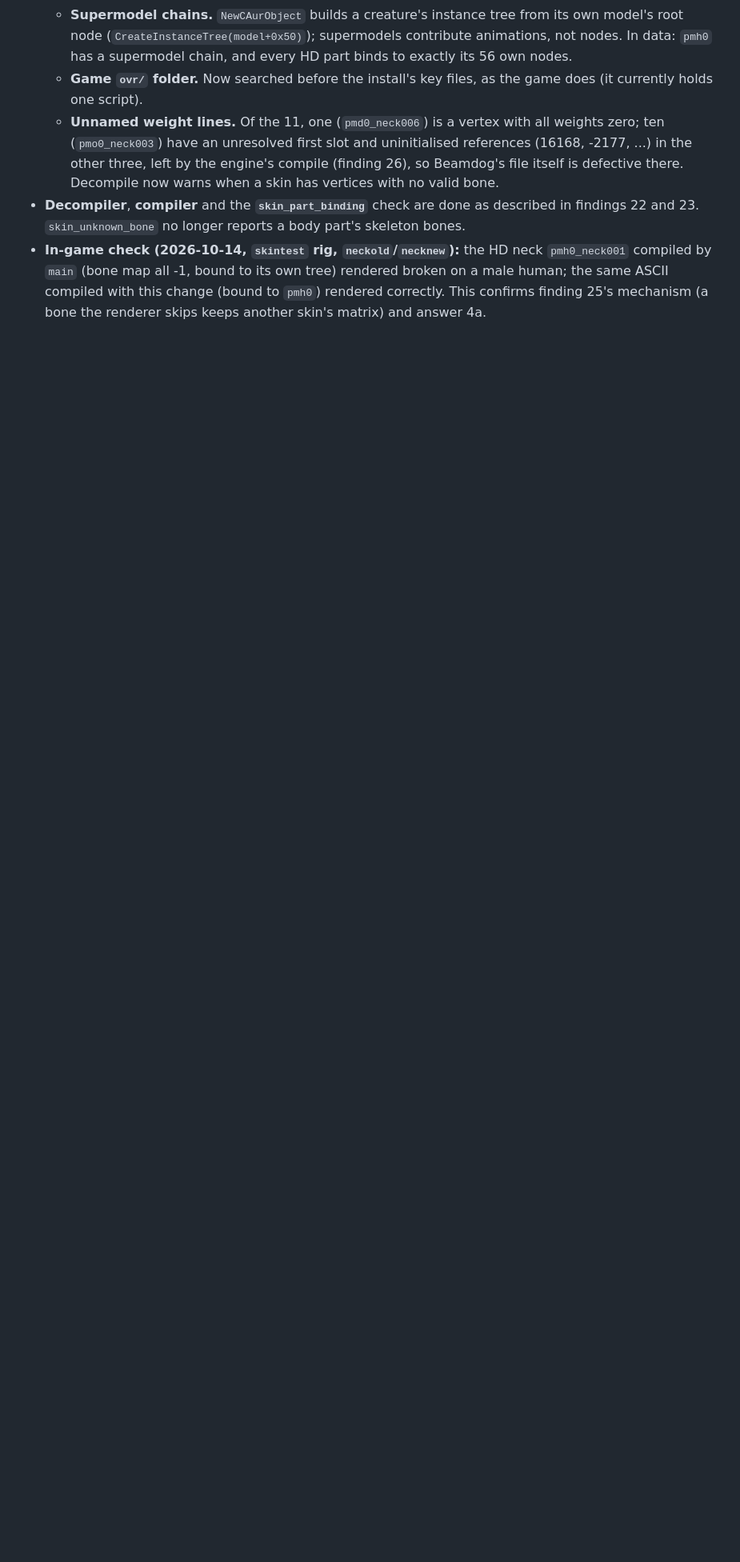
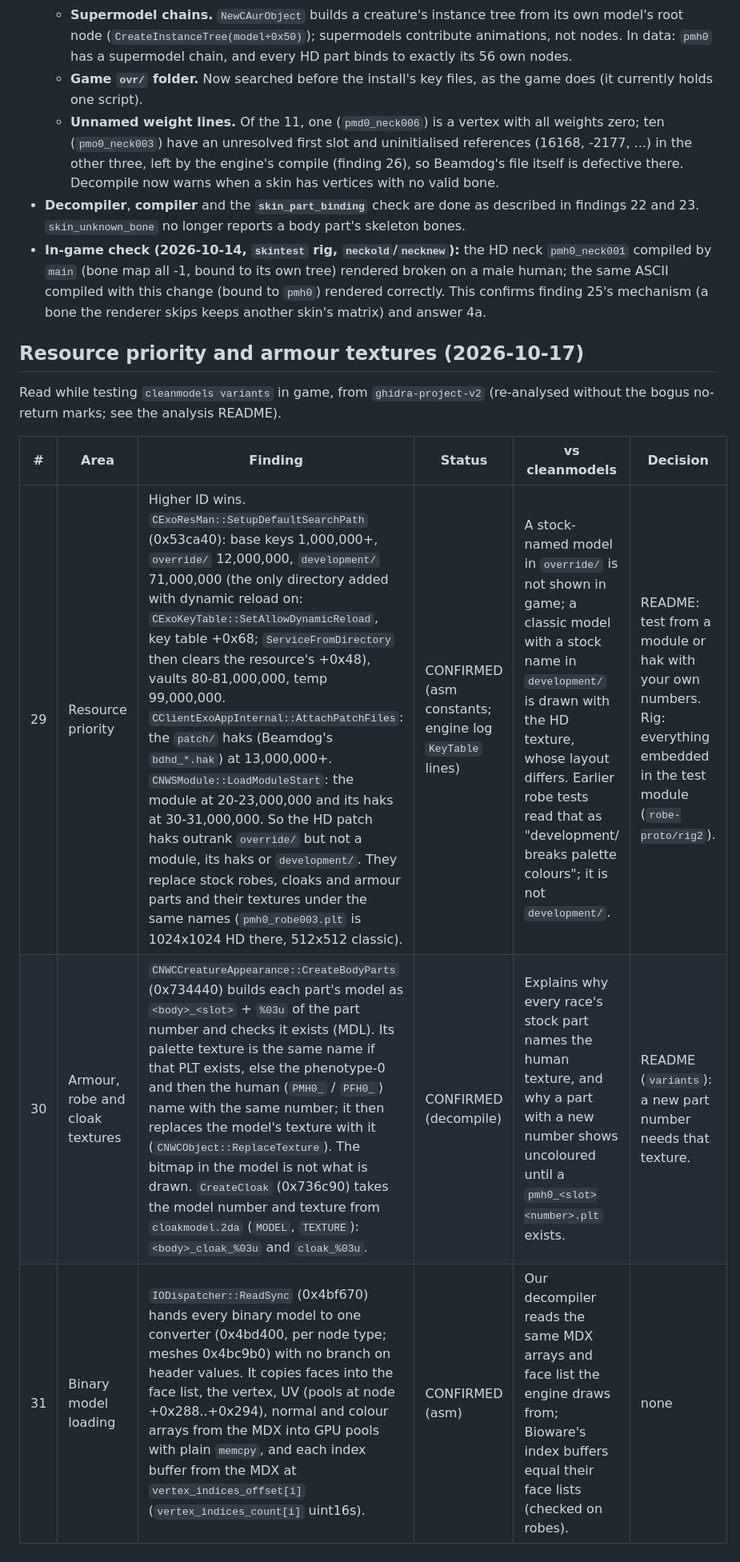
Before and after one commit to plenarius/cleanmodels, a Markdown page: NWMAIN_FINDINGS.md, the part around the change. Shown at 80% size. Drawn GitHub-style; blank space fills up the shorter version.

```diff
--- a/NWMAIN_FINDINGS.md
+++ b/NWMAIN_FINDINGS.md
@@ -115,3 +115,13 @@ offsets: `Part` +0x08 `MdlNode*`, +0x10 position, +0x1c orientation, +0x38/+0x40
   - **Unnamed weight lines.** Of the 11, one (`pmd0_neck006`) is a vertex with all weights zero; ten (`pmo0_neck003`) have an unresolved first slot and uninitialised references (16168, -2177, ...) in the other three, left by the engine's compile (finding 26), so Beamdog's file itself is defective there. Decompile now warns when a skin has vertices with no valid bone.
 - **Decompiler**, **compiler** and the **`skin_part_binding`** check are done as described in findings 22 and 23. `skin_unknown_bone` no longer reports a body part's skeleton bones.
 - **In-game check (2026-10-14, `skintest` rig, `neckold`/`necknew`):** the HD neck `pmh0_neck001` compiled by `main` (bone map all -1, bound to its own tree) rendered broken on a male human; the same ASCII compiled with this change (bound to `pmh0`) rendered correctly. This confirms finding 25's mechanism (a bone the renderer skips keeps another skin's matrix) and answer 4a.
+
+## Resource priority and armour textures (2026-10-17)
+
+Read while testing `cleanmodels variants` in game, from `ghidra-project-v2` (re-analysed without the bogus no-return marks; see the analysis README).
+
+| # | Area | Finding | Status | vs cleanmodels | Decision |
+|---|------|---------|--------|----------------|----------|
+| 29 | Resource priority | Higher ID wins. `CExoResMan::SetupDefaultSearchPath` (0x53ca40): base keys 1,000,000+, `override/` 12,000,000, `development/` 71,000,000 (the only directory added with dynamic reload on: `CExoKeyTable::SetAllowDynamicReload`, key table +0x68; `ServiceFromDirectory` then clears the resource's +0x48), vaults 80-81,000,000, temp 99,000,000. `CClientExoAppInternal::AttachPatchFiles`: the `patch/` haks (Beamdog's `bdhd_*.hak`) at 13,000,000+. `CNWSModule::LoadModuleStart`: the module at 20-23,000,000 and its haks at 30-31,000,000. So the HD patch haks outrank `override/` but not a module, its haks or `development/`. They replace stock robes, cloaks and armour parts and their textures under the same names (`pmh0_robe003.plt` is 1024x1024 HD there, 512x512 classic). | CONFIRMED (asm constants; engine log `KeyTable` lines) | A stock-named model in `override/` is not shown in game; a classic model with a stock name in `development/` is drawn with the HD texture, whose layout differs. Earlier robe tests read that as "development/ breaks palette colours"; it is not `development/`. | README: test from a module or hak with your own numbers. Rig: everything embedded in the test module (`robe-proto/rig2`). |
+| 30 | Armour, robe and cloak textures | `CNWCCreatureAppearance::CreateBodyParts` (0x734440) builds each part's model as `<body>_<slot>` + `%03u` of the part number and checks it exists (MDL). Its palette texture is the same name if that PLT exists, else the phenotype-0 and then the human (`PMH0_` / `PFH0_`) name with the same number; it then replaces the model's texture with it (`CNWCObject::ReplaceTexture`). The bitmap in the model is not what is drawn. `CreateCloak` (0x736c90) takes the model number and texture from `cloakmodel.2da` (`MODEL`, `TEXTURE`): `<body>_cloak_%03u` and `cloak_%03u`. | CONFIRMED (decompile) | Explains why every race's stock part names the human texture, and why a part with a new number shows uncoloured until a `pmh0_<slot><number>.plt` exists. | README (`variants`): a new part number needs that texture. |
+| 31 | Binary model loading | `IODispatcher::ReadSync` (0x4bf670) hands every binary model to one converter (0x4bd400, per node type; meshes 0x4bc9b0) with no branch on header values. It copies faces into the face list, the vertex, UV (pools at node +0x288..+0x294), normal and colour arrays from the MDX into GPU pools with plain `memcpy`, and each index buffer from the MDX at `vertex_indices_offset[i]` (`vertex_indices_count[i]` uint16s). | CONFIRMED (asm) | Our decompiler reads the same MDX arrays and face list the engine draws from; Bioware's index buffers equal their face lists (checked on robes). | none |
```
Also changed, not shown: PRODUCT.md (+1 -1 lines), README.md (+3 -0 lines).
